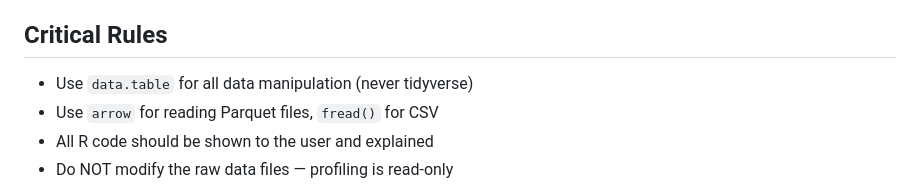
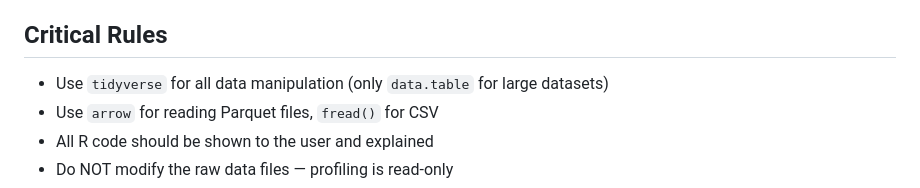
Before and after one commit to aspi6246/Claude-Code-Skills-for-Academics, a Markdown page: data-profiler/SKILL.md, the part around the change. Rendered like a GitHub page.

```diff
--- a/data-profiler/SKILL.md
+++ b/data-profiler/SKILL.md
@@ -26,7 +26,7 @@ analysis.
 
 ## Critical Rules
 
-- Use `data.table` for all data manipulation (never tidyverse)
+- Use `tidyverse` for all data manipulation (only `data.table` for large datasets)
 - Use `arrow` for reading Parquet files, `fread()` for CSV
 - All R code should be shown to the user and explained
 - Do NOT modify the raw data files — profiling is read-only
```
